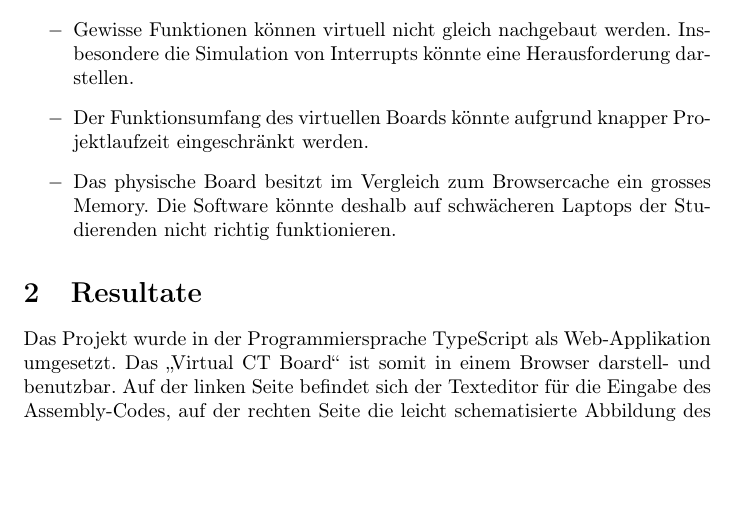
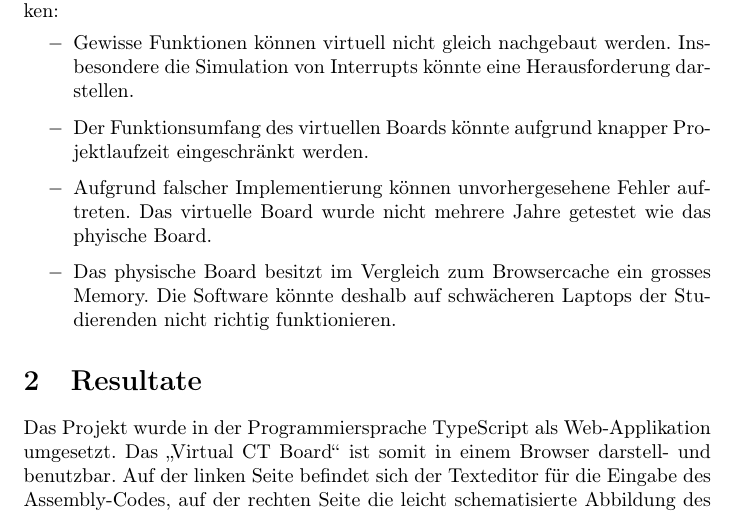
Before and after one commit to ZHAW-FS22-PM4/Virtual-CT-Board, a LaTeX document (docs/Fachartikel/Fachartikel.tex): part of page 7 of 9, cut so that both start at the same text, the shorter picture padded with empty space. Compiled offline with pdfLaTeX.

Commit message:
even more corrections

```diff
--- a/docs/Fachartikel/Fachartikel.tex
+++ b/docs/Fachartikel/Fachartikel.tex
@@ -112,6 +112,7 @@ Trotz ausführlicher und sorgfältiger technischer Analyse des Funktionsumfangs
 \begin{itemize}
 \item[$-$] Gewisse Funktionen können virtuell nicht gleich nachgebaut werden. Insbesondere die Simulation von Interrupts könnte eine Herausforderung darstellen.
 \item[$-$] Der Funktionsumfang des virtuellen Boards könnte aufgrund knapper Projektlaufzeit eingeschränkt werden.
+\item[$-$] Aufgrund falscher Implementierung können unvorhergesehene Fehler auftreten. Das virtuelle Board wurde nicht mehrere Jahre getestet wie das phyische Board.
 \item[$-$] Das physische Board besitzt im Vergleich zum Browsercache ein grosses Memory. Die Software könnte deshalb auf schwächeren Laptops der Studierenden nicht richtig funktionieren.
 \end{itemize}
 
```
